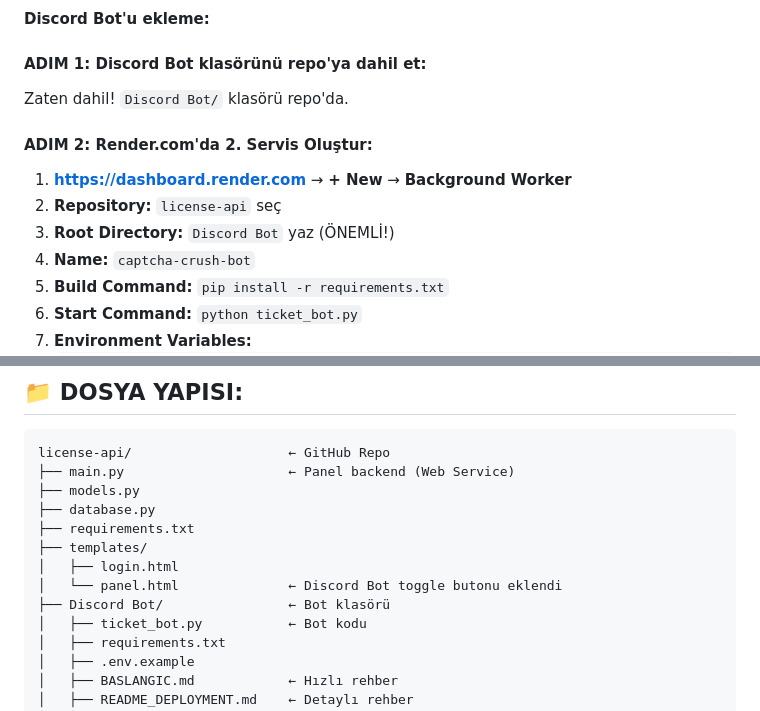
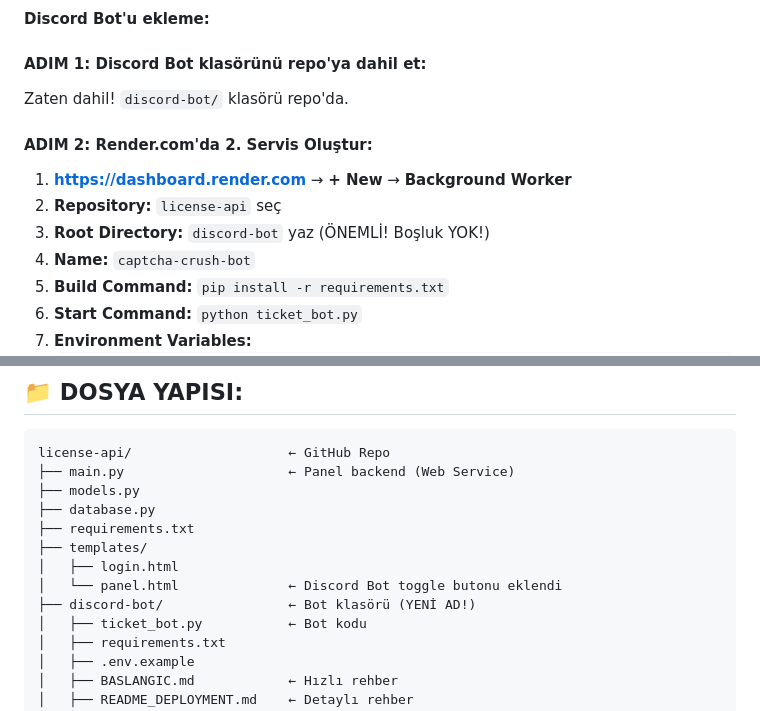
Before and after one commit to 00printrandom11/license-api, a Markdown page: DEPLOYMENT_TAMAMLANDI.md, 2 parts joined by grey strips. GitHub-like rendering.

Commit message:
📚 Deployment dökümanı güncellendi

```diff
--- a/DEPLOYMENT_TAMAMLANDI.md
+++ b/DEPLOYMENT_TAMAMLANDI.md
@@ -27,13 +27,13 @@
 **Discord Bot'u ekleme:**
 
 #### ADIM 1: Discord Bot klasörünü repo'ya dahil et:
-Zaten dahil! `Discord Bot/` klasörü repo'da.
+Zaten dahil! `discord-bot/` klasörü repo'da.
 
 #### ADIM 2: Render.com'da 2. Servis Oluştur:
 
 1. **https://dashboard.render.com** → **+ New** → **Background Worker**
 2. **Repository:** `license-api` seç
-3. **Root Directory:** `Discord Bot` yaz (ÖNEMLİ!)
+3. **Root Directory:** `discord-bot` yaz (ÖNEMLİ! Boşluk YOK!)
 4. **Name:** `captcha-crush-bot`
 5. **Build Command:** `pip install -r requirements.txt`
 6. **Start Command:** `python ticket_bot.py`
@@ -135,7 +135,7 @@ license-api/                    ← GitHub Repo
 ├── templates/
 │   ├── login.html
 │   └── panel.html              ← Discord Bot toggle butonu eklendi
-├── Discord Bot/                ← Bot klasörü
+├── discord-bot/                ← Bot klasörü (YENİ AD!)
 │   ├── ticket_bot.py           ← Bot kodu
 │   ├── requirements.txt
 │   ├── .env.example
```
